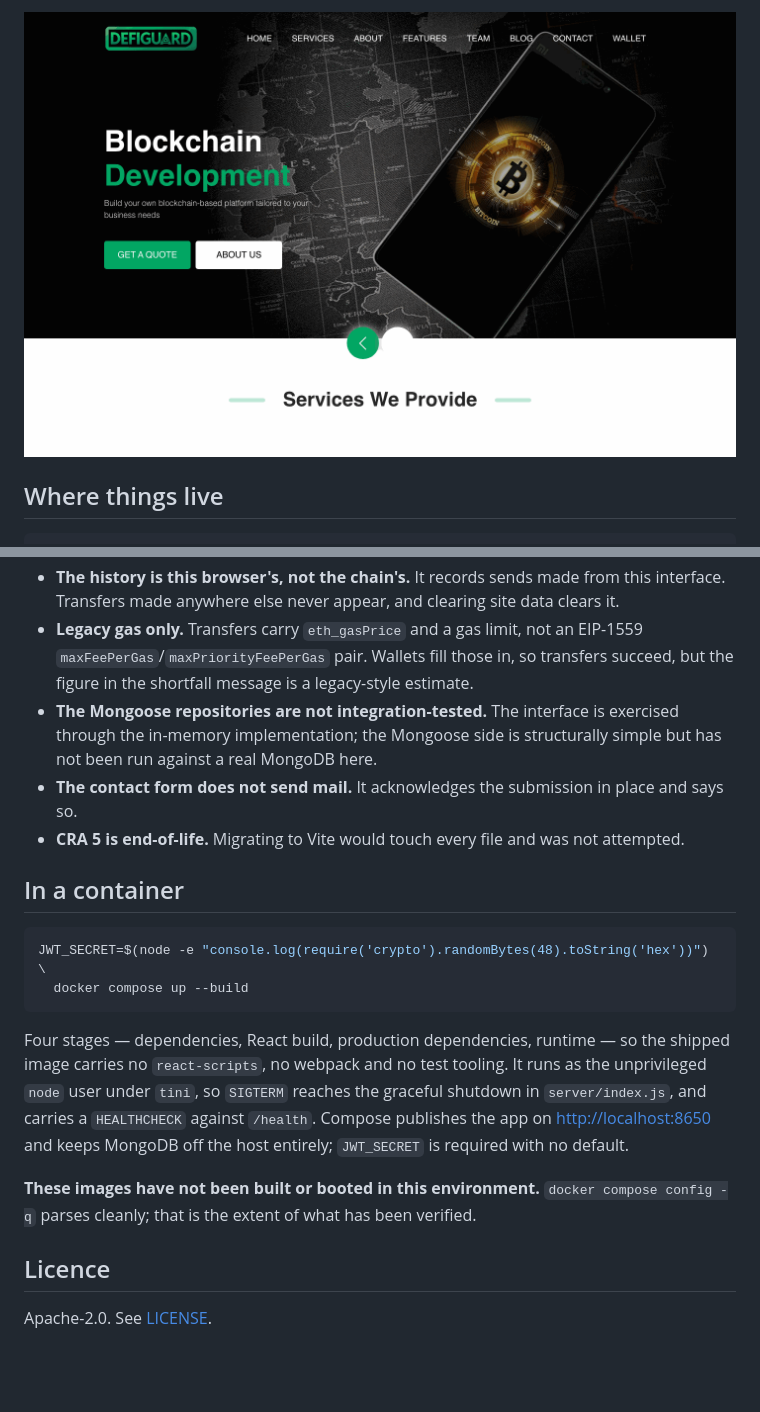
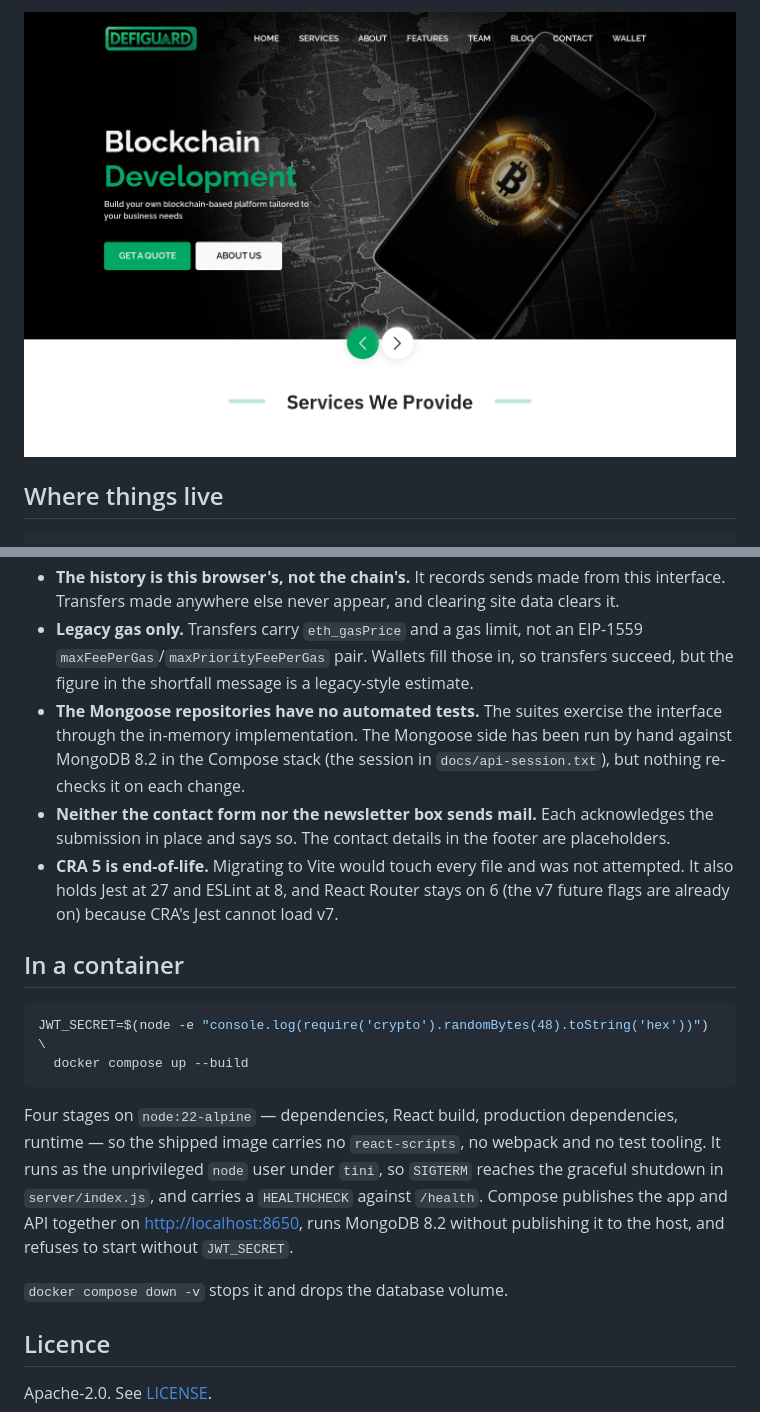
Before and after one commit to TCMS31/defiguard-test, a Markdown page: README.md, 2 parts joined by grey strips. Rendered like a GitHub page; pictures changed too: docs/screenshots/home.png; blank space fills up the shorter version.

````diff
--- a/README.md
+++ b/README.md
@@ -267,12 +307,15 @@ what is implemented now.
 - **Legacy gas only.** Transfers carry `eth_gasPrice` and a gas limit, not an EIP-1559
   `maxFeePerGas`/`maxPriorityFeePerGas` pair. Wallets fill those in, so transfers succeed,
   but the figure in the shortfall message is a legacy-style estimate.
-- **The Mongoose repositories are not integration-tested.** The interface is exercised
-  through the in-memory implementation; the Mongoose side is structurally simple but has
-  not been run against a real MongoDB here.
-- **The contact form does not send mail.** It acknowledges the submission in place and
-  says so.
+- **The Mongoose repositories have no automated tests.** The suites exercise the
+  interface through the in-memory implementation. The Mongoose side has been run by hand
+  against MongoDB 8.2 in the Compose stack (the session in `docs/api-session.txt`), but
+  nothing re-checks it on each change.
+- **Neither the contact form nor the newsletter box sends mail.** Each acknowledges the
+  submission in place and says so. The contact details in the footer are placeholders.
 - **CRA 5 is end-of-life.** Migrating to Vite would touch every file and was not attempted.
+  It also holds Jest at 27 and ESLint at 8, and React Router stays on 6 (the v7 future
+  flags are already on) because CRA's Jest cannot load v7.
 
 ## In a container
 
@@ -281,15 +324,14 @@ JWT_SECRET=$(node -e "console.log(require('crypto').randomBytes(48).toString('he
   docker compose up --build
 ```
 
-Four stages — dependencies, React build, production dependencies, runtime — so the
-shipped image carries no `react-scripts`, no webpack and no test tooling. It runs as the
-unprivileged `node` user under `tini`, so `SIGTERM` reaches the graceful shutdown in
-`server/index.js`, and carries a `HEALTHCHECK` against `/health`. Compose publishes the
-app on <http://localhost:8650> and keeps MongoDB off the host entirely; `JWT_SECRET` is
-required with no default.
+Four stages on `node:22-alpine` — dependencies, React build, production dependencies,
+runtime — so the shipped image carries no `react-scripts`, no webpack and no test
+tooling. It runs as the unprivileged `node` user under `tini`, so `SIGTERM` reaches the
+graceful shutdown in `server/index.js`, and carries a `HEALTHCHECK` against `/health`.
+Compose publishes the app and API together on <http://localhost:8650>, runs MongoDB 8.2
+without publishing it to the host, and refuses to start without `JWT_SECRET`.
 
-**These images have not been built or booted in this environment.** `docker compose
-config -q` parses cleanly; that is the extent of what has been verified.
+`docker compose down -v` stops it and drops the database volume.
 
 ## Licence
 
````
Also changed, not shown: other parts of README.md (+60 -20 lines), WALLET_README.md (+6 -5 lines), docs/screenshots/home-mobile.png (added), docs/screenshots/wallet-connected.png, docs/screenshots/wallet-gas-check.png, docs/screenshots/wallet-history.png, docs/screenshots/wallet-mobile.png (added), 1 other file.
